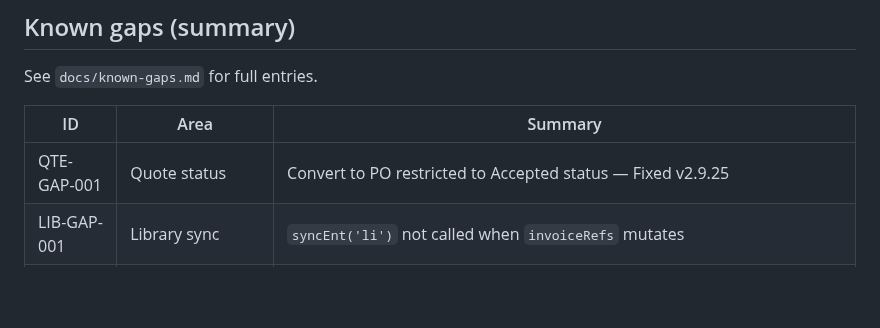
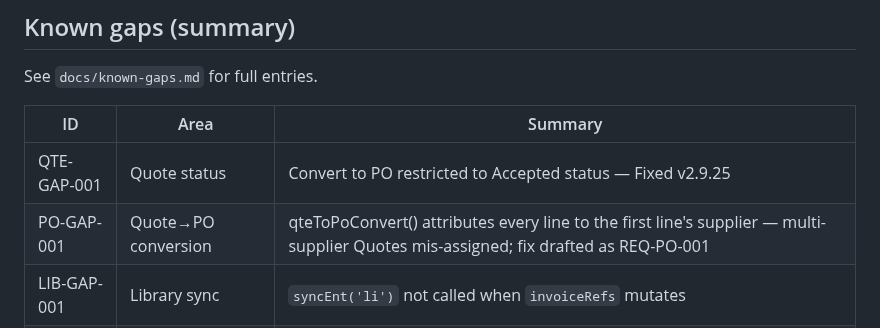
Before and after one commit to stkdcfpm/stackd-ops, a Markdown page: CLAUDE.md, the part around the change. Rendered like a GitHub page; blank space fills up the shorter version.

```diff
--- a/CLAUDE.md
+++ b/CLAUDE.md
@@ -120,6 +120,7 @@ See `docs/known-gaps.md` for full entries.
 | ID | Area | Summary |
 |---|---|---|
 | QTE-GAP-001 | Quote status | Convert to PO restricted to Accepted status — Fixed v2.9.25 |
+| PO-GAP-001 | Quote→PO conversion | qteToPoConvert() attributes every line to the first line's supplier — multi-supplier Quotes mis-assigned; fix drafted as REQ-PO-001 |
 | LIB-GAP-001 | Library sync | `syncEnt('li')` not called when `invoiceRefs` mutates |
 | SEC-GAP-001 | Code.gs secrets | Spreadsheet IDs and sync token hardcoded in source |
 | SEC-GAP-002 | Sheets sync GDPR | PII transmitted externally; opt-in; accepted until first external client |
```
Also changed, not shown: docs/REQ-PO-001-v1.md (added, +68 -0 lines), docs/known-gaps.md (+29 -0 lines).
